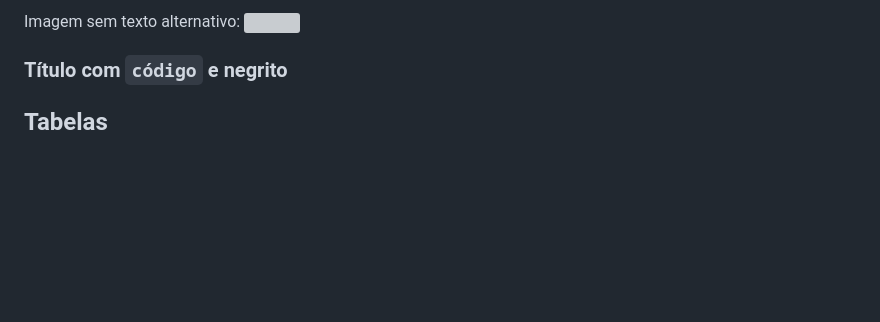
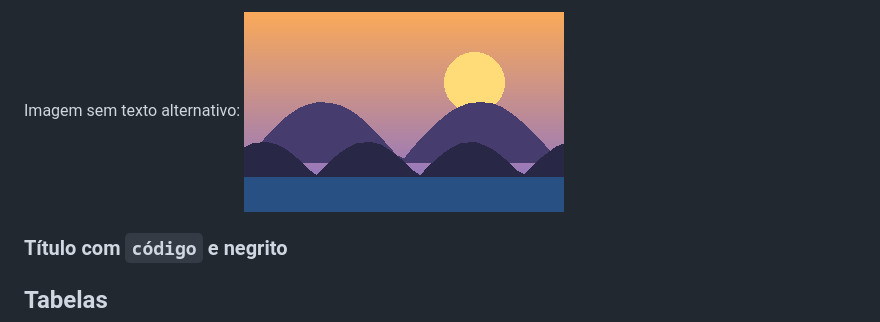
Before and after one commit to jimmynando/nanquim.nvim, a Markdown page: demo.md, the part around one of its changes. Rendered like a GitHub page; pictures changed too: imagens/paisagem.png (added); blank space fills up the shorter version; grey boxes are pictures that could not be loaded.

```diff
--- a/demo.md
+++ b/demo.md
@@ -27,5 +27,5 @@ Imagem com texto alternativo: ![logo do Neovim](imagens/logo.png)
 
-Imagem sem texto alternativo: ![](imagens/foto.jpg)
+Imagem sem texto alternativo: ![](imagens/paisagem.png)
 
 ### Título com `código` e **negrito**
 
```
Also changed, not shown: other parts of demo.md (+1 -1 lines), README.md (+16 -1 lines), imagens/logo.png (added), 1 other file.
